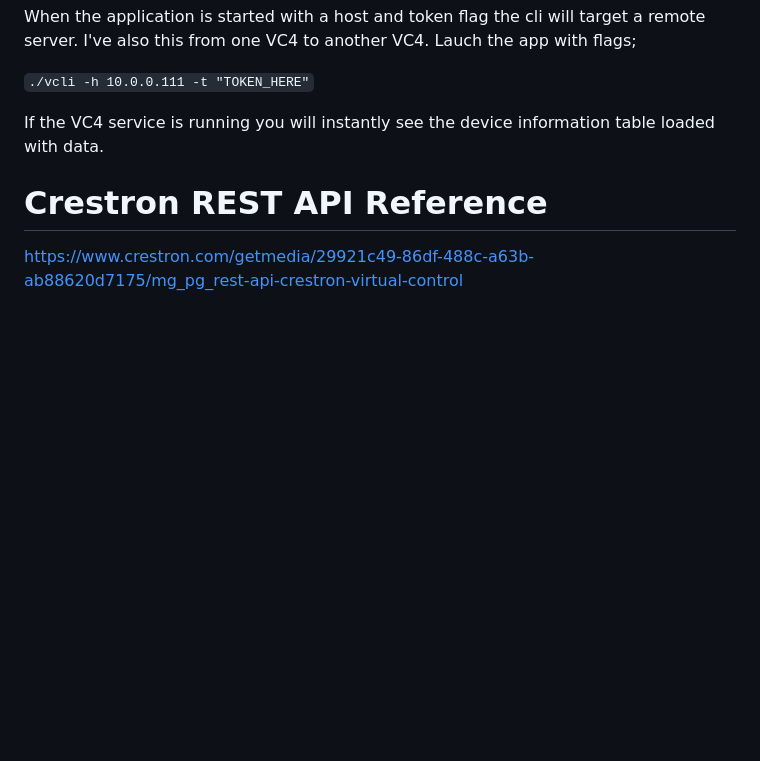
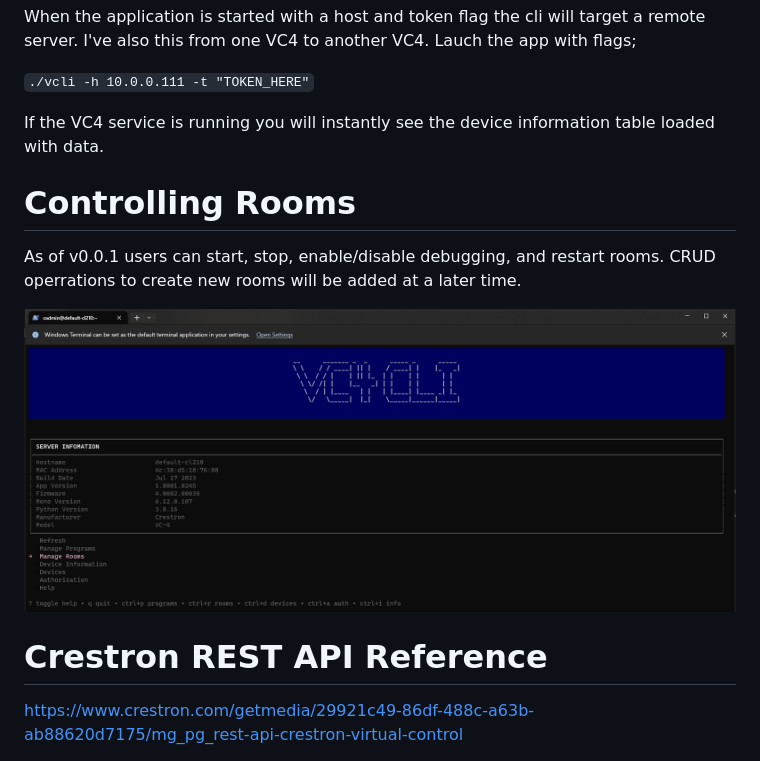
Before and after one commit to ewilliams0305/vcli, a Markdown page: README.md, the part around the change. Rendered like a GitHub page; pictures changed too: docs/rooms.gif (added); blank space fills up the shorter version.

Commit message:
added rooms directions

```diff
--- a/README.md
+++ b/README.md
@@ -78,5 +78,10 @@ this from one VC4 to another VC4. Lauch the app with flags;
 
 If the VC4 service is running you will instantly see the device information table loaded with data.
 
+# Controlling Rooms
+As of v0.0.1 users can start, stop, enable/disable debugging, and restart rooms.  CRUD operrations to create new rooms will be added at a later time.
+
+![Readme Image](./docs/rooms.gif)
+
 # Crestron REST API Reference
 https://www.crestron.com/getmedia/29921c49-86df-488c-a63b-ab88620d7175/mg_pg_rest-api-crestron-virtual-control
```
